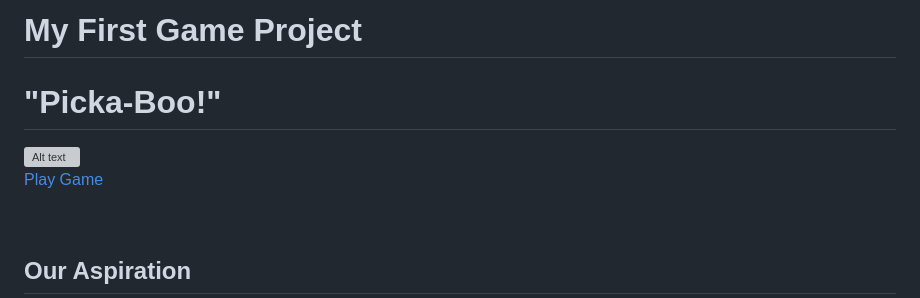
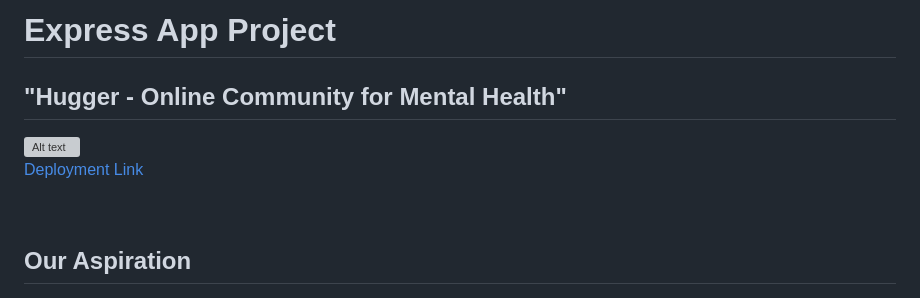
Before and after one commit to virgoeun/WD-PR2-BAM, a Markdown page: README.md, the part around the change. GitHub-like rendering; grey boxes are pictures that could not be loaded.

```diff
--- a/README.md
+++ b/README.md
@@ -1,10 +1,10 @@
 
-# My First Game Project
-# "Picka-Boo!"
+# Express App Project
+## "Hugger - Online Community for Mental Health"
 
 <img src="./public/images/Hugger Logo.png" alt="Alt text" title="Optional title">
 
-[Play Game](http://localhost:3000/)
+[Deployment Link](http://localhost:3000/)
 
 <br>
 
```
